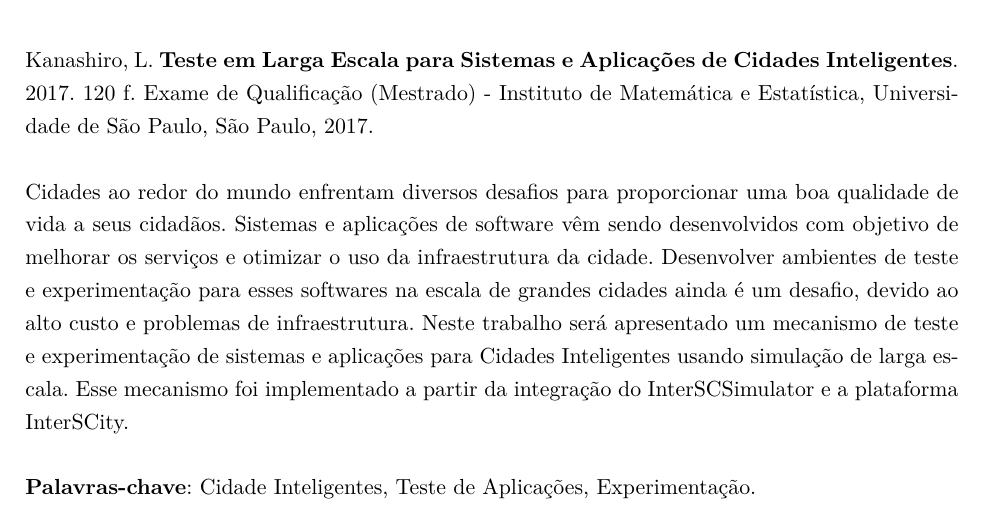
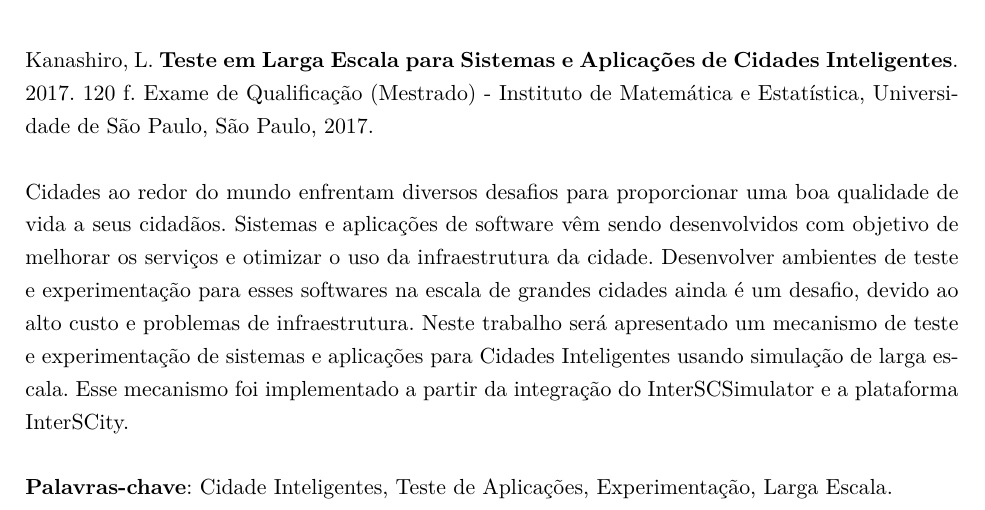
Before and after one commit to lucaskanashiro/masters-degree-qualification, a LaTeX book (quali.tex, which reads chapters/00-resumo.tex): part of page 3 of 33, cut so that both start at the same text. Compiled offline with pdfLaTeX; the source files are stored in an older character set and shown here as Unicode.

Commit message:
add one more keyword

```diff
--- a/chapters/00-resumo.tex
+++ b/chapters/00-resumo.tex
@@ -17,4 +17,4 @@
 Inteligentes usando simulação de larga escala. Esse mecanismo foi implementado
 a partir da integração do InterSCSimulator e a plataforma InterSCity.\\~
 
-\noindent \textbf{Palavras-chave}: Cidade Inteligentes, Teste de Aplicações, Experimentação.
+\noindent \textbf{Palavras-chave}: Cidade Inteligentes, Teste de Aplicações, Experimentação, Larga Escala.
```
